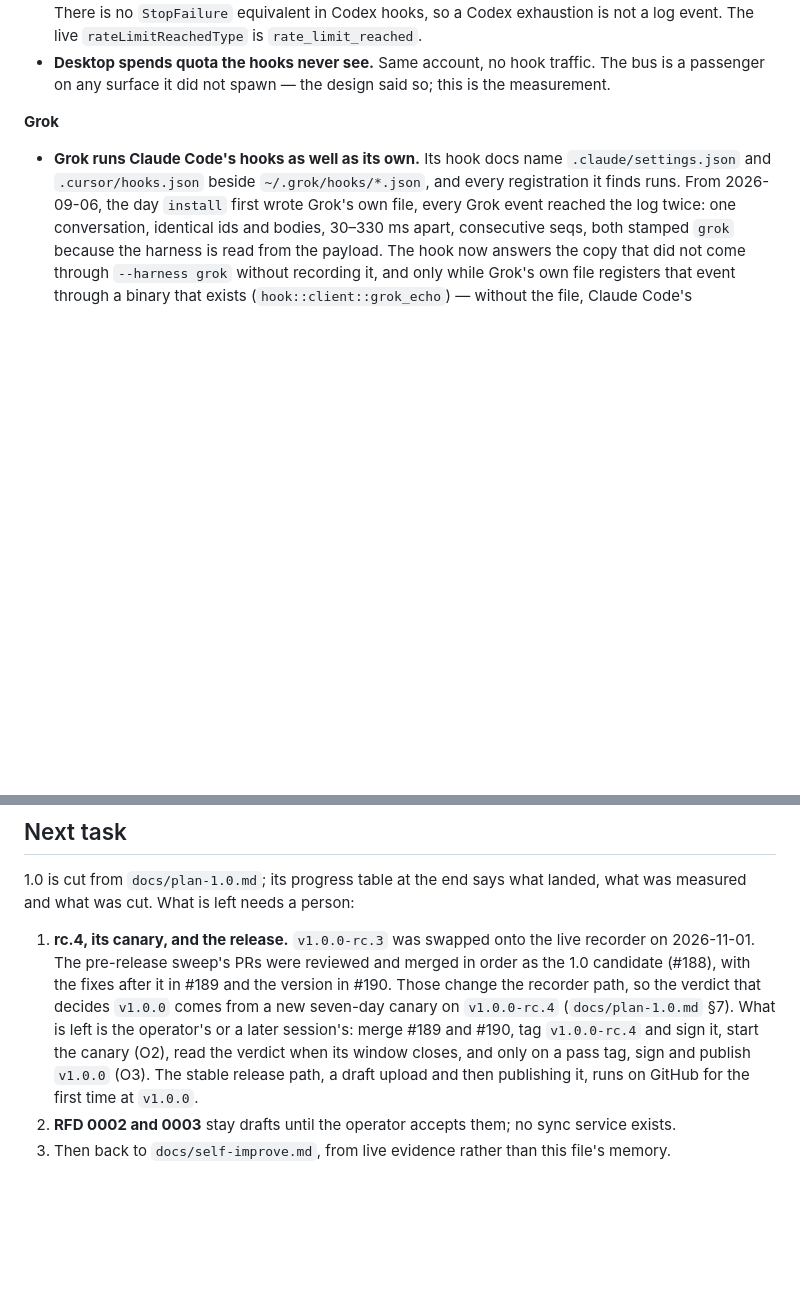
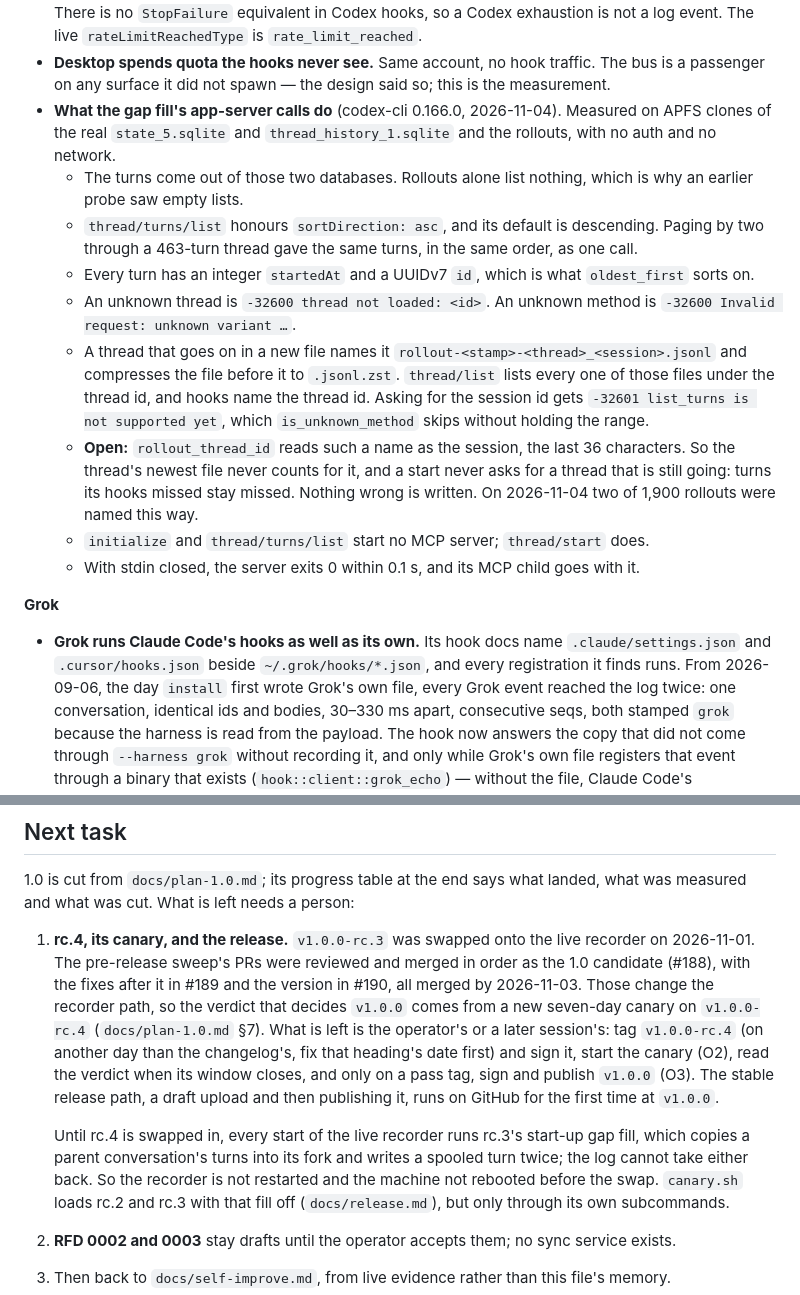
Before and after one commit to deximple/conbus, a Markdown page: HANDOFF.md, 2 parts joined by grey strips. GitHub-like rendering; blank space fills up the shorter version.

Commit message:
docs: the plan and the handoff catch up with the merges and the probe
#189 and #190 are merged, and the rc.4 changelog date has to follow the tag.
O8 is partly done: the merged branches and worktrees are gone. The handoff
says why the recorder is not restarted before the swap, and what the gap
fill's calls to the real Codex app-server do: where the turns come from,
their order and paging, the refusal texts, sub-session rollout names, no MCP
servers started, and how the server ends when its stdin closes.

```diff
--- a/HANDOFF.md
+++ b/HANDOFF.md
@@ -208,6 +208,33 @@ Argued through four review rounds; the reasoning is in the plan.
 - **Desktop spends quota the hooks never see.** Same account, no hook traffic.
   The bus is a passenger on any surface it did not spawn — the design said so;
   this is the measurement.
+- **What the gap fill's app-server calls do** (codex-cli 0.166.0, 2026-11-04).
+  Measured on APFS clones of the real `state_5.sqlite` and
+  `thread_history_1.sqlite` and the rollouts, with no auth and no network.
+  - The turns come out of those two databases. Rollouts alone list nothing,
+    which is why an earlier probe saw empty lists.
+  - `thread/turns/list` honours `sortDirection: asc`, and its default is
+    descending. Paging by two through a 463-turn thread gave the same turns, in
+    the same order, as one call.
+  - Every turn has an integer `startedAt` and a UUIDv7 `id`, which is what
+    `oldest_first` sorts on.
+  - An unknown thread is `-32600 thread not loaded: <id>`. An unknown method is
+    `-32600 Invalid request: unknown variant …`.
+  - A thread that goes on in a new file names it
+    `rollout-<stamp>-<thread>_<session>.jsonl` and compresses the file before
+    it to `.jsonl.zst`. `thread/list` lists every one of those files under the
+    thread id, and hooks name the thread id. Asking for the session id gets
+    `-32601 list_turns is not supported yet`, which `is_unknown_method` skips
+    without holding the range.
+  - **Open:** `rollout_thread_id` reads such a name as the session, the last 36
+    characters. So the thread's newest file never counts for it, and a start
+    never asks for a thread that is still going: turns its hooks missed stay
+    missed. Nothing wrong is written. On 2026-11-04 two of 1,900 rollouts were
+    named this way.
+  - `initialize` and `thread/turns/list` start no MCP server; `thread/start`
+    does.
+  - With stdin closed, the server exits 0 within 0.1 s, and its MCP child goes
+    with it.
 
 **Grok**
 
@@ -517,13 +544,21 @@ landed, what was measured and what was cut. What is left needs a person:
 1. **rc.4, its canary, and the release.** `v1.0.0-rc.3` was swapped onto the
    live recorder on 2026-11-01. The pre-release sweep's PRs were reviewed and
    merged in order as the 1.0 candidate (#188), with the fixes after it in #189
-   and the version in #190. Those change the recorder path, so the verdict that
-   decides `v1.0.0` comes from a new seven-day canary on `v1.0.0-rc.4`
-   (`docs/plan-1.0.md` §7). What is left is the operator's or a later
-   session's: merge #189 and #190, tag `v1.0.0-rc.4` and sign it, start the
-   canary (O2), read the verdict when its window closes, and only on a pass tag,
-   sign and publish `v1.0.0` (O3). The stable release path, a draft upload and
-   then publishing it, runs on GitHub for the first time at `v1.0.0`.
+   and the version in #190, all merged by 2026-11-03. Those change the recorder
+   path, so the verdict that decides `v1.0.0` comes from a new seven-day canary
+   on `v1.0.0-rc.4` (`docs/plan-1.0.md` §7). What is left is the operator's or a
+   later session's: tag `v1.0.0-rc.4` (on another day than the changelog's,
+   fix that heading's date first) and sign it, start the canary (O2), read the
+   verdict when its window closes, and only on a pass tag, sign and publish
+   `v1.0.0` (O3). The stable release path, a draft upload and then publishing
+   it, runs on GitHub for the first time at `v1.0.0`.
+
+   Until rc.4 is swapped in, every start of the live recorder runs rc.3's
+   start-up gap fill, which copies a parent conversation's turns into its fork
+   and writes a spooled turn twice; the log cannot take either back. So the
+   recorder is not restarted and the machine not rebooted before the swap.
+   `canary.sh` loads rc.2 and rc.3 with that fill off (`docs/release.md`), but
+   only through its own subcommands.
 2. **RFD 0002 and 0003** stay drafts until the operator accepts them; no sync
    service exists.
 3. Then back to `docs/self-improve.md`, from live evidence rather than this
```
Also changed, not shown: docs/plan-1.0.md (+5 -3 lines).
